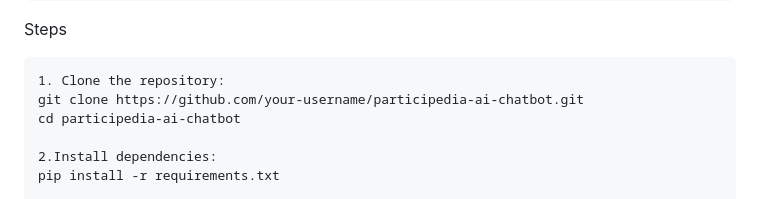
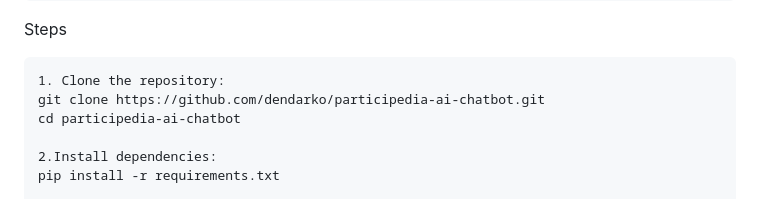
Before and after one commit to dendarko/Participedia-AI-Chatbot, a Markdown page: README.md, the part around the change. Rendered like a GitHub page.

```diff
--- a/README.md
+++ b/README.md
@@ -223,7 +223,7 @@ Prerequisites
 Steps
 
     1. Clone the repository:
-    git clone https://github.com/your-username/participedia-ai-chatbot.git
+    git clone https://github.com/dendarko/participedia-ai-chatbot.git
     cd participedia-ai-chatbot
 
     2.Install dependencies:
```
